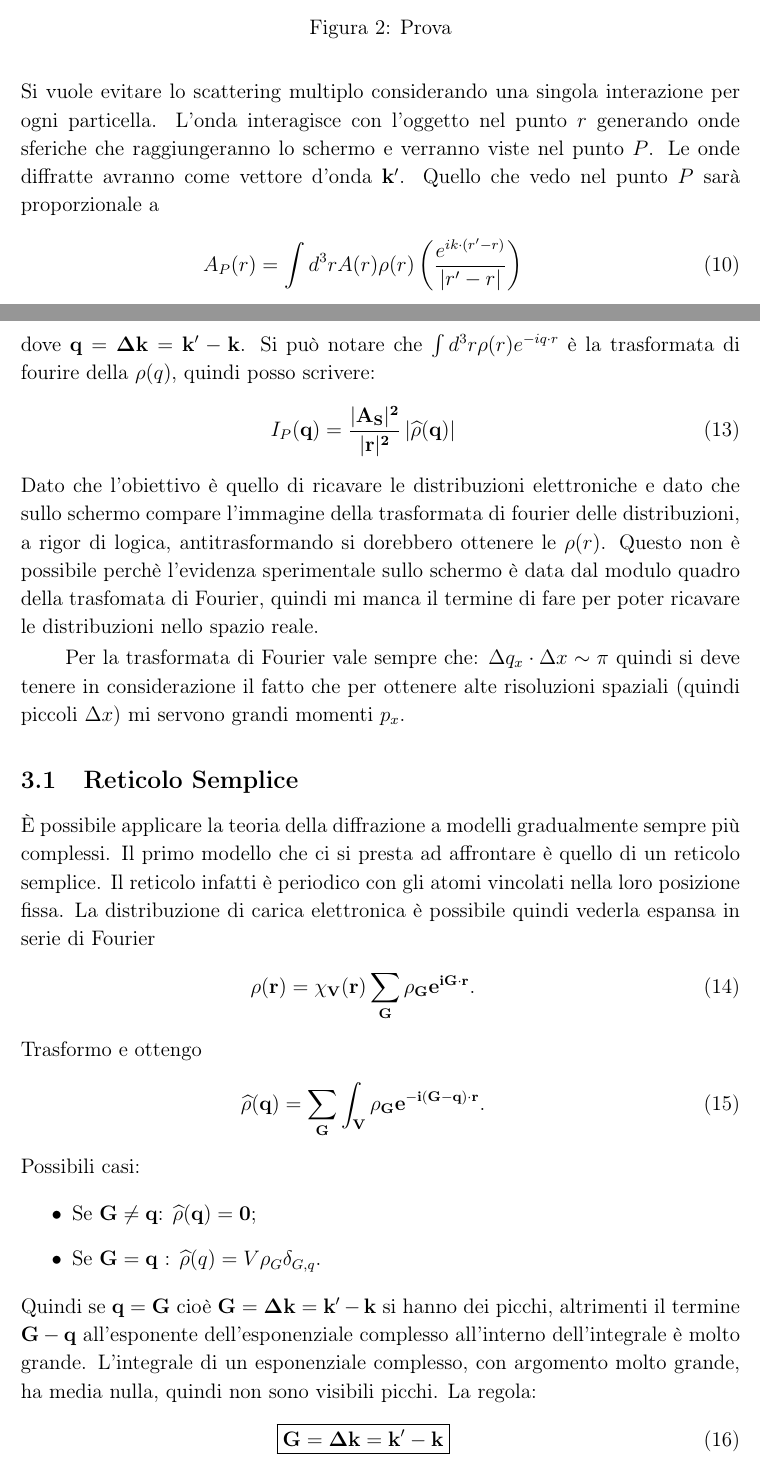
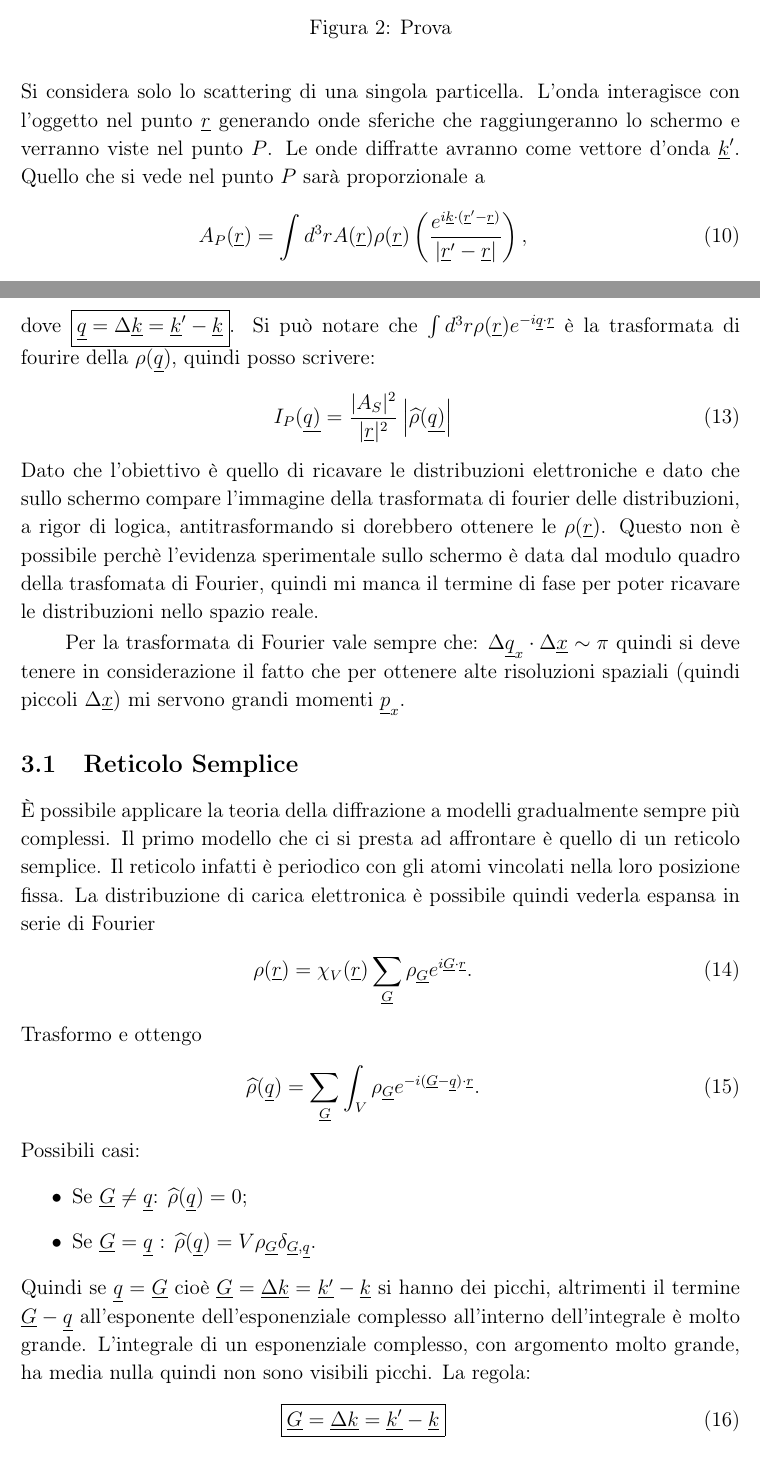
Before and after one commit to algebrato/Struttura, a LaTeX document (Struttura_1_2.tex, which reads capitolo3.tex, funzioni2.sty): two parts of pages 8 and 9 of 87, joined at a grey line, cut so that both start at the same text. Compiled offline with pdfLaTeX.

Commit message:
Fix vector ident
 Changes to be committed:
	modified:   Struttura_1_2.aux
	modified:   Struttura_1_2.pdf
	modified:   Struttura_1_2.toc
	modified:   capitolo2.tex
	modified:   capitolo3.tex
	modified:   funzioni2.sty

```diff
--- a/capitolo3.tex
+++ b/capitolo3.tex
@@ -7,7 +7,3 @@ Sia dato un certo sample da studiare come in Fig.~$\ref{Diff:1}$.
 	\caption{Prova}
 	\label{Diff:1}
 \end{figure}
-Supponendo $S$ una sorgente puntiforme e continua, la radiazione colpisce l'oggetto nel punto $\vec{r} $ che a sua volta diventa una sorgente di onde sferiche. Lo schermo si trova molto distante dall'oggetto colpito dalla radiazione, quindi $\abs{r'}  \gg \abs{r} $. La sorgente manda onde piane quindi
-\newl{A(r)=A_Se^{i[k(r+R)-\omega t]}}
-Si vuole evitare lo scattering multiplo considerando una singola interazione per ogni particella. L'onda interagisce con l'oggetto nel punto $r$ generando onde sferiche che raggiungeranno lo schermo e verranno viste nel punto $P$. Le onde diffratte avranno come vettore d'onda ${\vet k'} $. Quello che vedo nel punto $P$ sarà proporzionale a
-\newl{A_P(r)=\int d^3r A(r)\rho(r)\left(\frac{e^{ik\cdot(r'-r)}}{|r'-r|}\right)}
@@ -18,3 +10,4 @@ $A_P(r')$ è un integrale perchè va inteso come somma di tutte le onde piane ge
-dove $\vet{q} = \Delta \vet{k} = \vet{k'} - \vet{k}$. Si può notare che $\int d^3r \rho(r) e^{-i q\cdot r}$ è la trasformata di fourire della $\rho(q)$, quindi posso scrivere:
-\newl{I_P(\vet{q}) = \frac{|A_S|^2}{|\vet{r} |^2}\left|\op{\rho} (\vet{q}) \right|}
-Dato che l'obiettivo è quello di ricavare le distribuzioni elettroniche e dato che sullo schermo compare l'immagine della trasformata di fourier delle distribuzioni, a rigor di logica, antitrasformando si dorebbero ottenere le $\rho(r)$. Questo non è possibile perchè l'evidenza sperimentale sullo schermo è data dal modulo quadro della trasfomata di Fourier, quindi mi manca il termine di fare per poter ricavare le distribuzioni nello spazio reale.
+Consideriamo $S$ una sorgente puntiforme e continua, la radiazione colpisce l'oggetto nel punto $\xv{r} $. A sua volta diventa una sorgente di onde sferiche. Lo schermo si trova molto distante dall'oggetto colpito dalla radiazione, quindi $\abs{{\xv{r} }' }  \gg \abs{\xv{r} } $. La sorgente manda onde piane quindi
+\newl{A(\xv{r} )=A_Se^{i[\xv{k} (\xv{r} + \xv{R} )-\omega t]}.}
+Si considera solo lo scattering di una singola particella. L'onda interagisce con l'oggetto nel punto $\xv{r} $ generando onde sferiche che raggiungeranno lo schermo e verranno viste nel punto $P$. Le onde diffratte avranno come vettore d'onda $\xv{k} ' $. Quello che si vede nel punto $P$ sarà proporzionale a
+\newl{A_P(\xv{r} )=\int d^3r A(\xv{r} )\rho(\xv{r} )\left(\frac{e^{i\xv{k} \cdot(\xv{r} '-\xv{r} )}}{|\xv{r} '-\xv{r} |}\right),}
@@ -21,17 +18,20 @@ Dato che l'obiettivo è quello di ricavare le distribuzioni elettroniche e dato
+dove $\boxed{\xv{q} = \Delta \xv{k} = \xv{k} ' - \xv{k} } $. Si può notare che $\int d^3r \rho(\xv{r} ) e^{-i \xv{q} \cdot \xv{r} }$ è la trasformata di fourire della $\rho(\xv{q} )$, quindi posso scrivere:
+\newl{I_P(\xv{q}) = \frac{|A_S|^2}{|\xv{r} |^2}\left|\op{\rho} (\xv{q}) \right|}
+Dato che l'obiettivo è quello di ricavare le distribuzioni elettroniche e dato che sullo schermo compare l'immagine della trasformata di fourier delle distribuzioni, a rigor di logica, antitrasformando si dorebbero ottenere le $\rho(\xv{r} )$. Questo non è possibile perchè l'evidenza sperimentale sullo schermo è data dal modulo quadro della trasfomata di Fourier, quindi mi manca il termine di fase per poter ricavare le distribuzioni nello spazio reale.
 
-Per la trasformata di Fourier vale sempre che: $\Delta q_x \cdot \Delta x \sim \pi$ quindi si deve tenere in considerazione il fatto che per ottenere alte risoluzioni spaziali (quindi piccoli $\Delta x$) mi servono grandi momenti $p_x$.
+Per la trasformata di Fourier vale sempre che: $\Delta \xv{q} _x \cdot \Delta \xv{x} \sim \pi$ quindi si deve tenere in considerazione il fatto che per ottenere alte risoluzioni spaziali (quindi piccoli $\Delta \xv{x} $) mi servono grandi momenti $\xv{p} _x$.
 \subsection{Reticolo Semplice}
 \`E possibile applicare la teoria della diffrazione a modelli gradualmente sempre più complessi. Il primo modello che ci si presta ad affrontare è quello di un reticolo semplice. Il reticolo infatti è periodico con gli atomi vincolati nella loro posizione fissa. La distribuzione di carica elettronica è possibile quindi vederla espansa in serie di Fourier
-\newl{\rho(\vet{r} )= \chi_V(\vet{r}) \sum_{\vet{G}} \rho_{\vet{G}} e^{i\vet{G} \cdot \vet{r}}.}
+\newl{\rho(\xv{r} )= \chi_V(\xv{r} ) \sum_{\xv{G} } \rho_{\xv{G} } e^{i\xv{G} \cdot \xv{r} }.}
 Trasformo e ottengo
-\newl{\op{\rho} (\vet{q})=\sum_{\vet{G}}\int_V \rho_{\vet{G}} e^{-i(\vet{G} - \vet{q} ) \cdot \vet{r}}.}
+\newl{\op{\rho} (\xv{q} )=\sum_{\xv{G} }\int_V \rho_{\xv{G} } e^{-i(\xv{G} - \xv{q} ) \cdot \xv{r} }.}
 Possibili casi:
 \begin{itemize}
-	\item Se $\vet{G} \neq \vet{q}$: $\op{\rho} (\vet{q}) =0$;
-	\item Se $\vet{G} = \vet{q}$ : $\op{\rho} (q) = V\rho_{G } \delta_{G ,q}$.
+	\item Se $\xv{G} \neq \xv{q} $: $\op{\rho} (\xv{q} ) =0$;
+	\item Se $\xv{G} = \xv{q} $ : $\op{\rho} (\xv{q} ) = V\rho_{\xv{G} } \delta_{\xv{G} ,\xv{q} }$.
 \end{itemize}
-Quindi se $\vet{q}  = \vet{G} $ cioè $\vet{G} = \vet{\Delta k} = \vet{k'} - \vet{k}$ si hanno dei picchi, altrimenti il termine ${\vet G} - {\vet q}$ all'esponente dell'esponenziale complesso all'interno dell'integrale è molto grande. L'integrale di un esponenziale complesso, con argomento molto grande, ha media nulla, quindi non sono visibili picchi. La regola:
-\newl{\boxed{\vet{G} = \vet{\Delta k} = \vet{k'} - \vet{k}}}
+Quindi se $\xv{q}  = \xv{G} $ cioè $\xv{G} = \xv{\Delta k} = \xv{k'} - \xv{k} $ si hanno dei picchi, altrimenti il termine $\xv{G} - \xv{q} $ all'esponente dell'esponenziale complesso all'interno dell'integrale è molto grande. L'integrale di un esponenziale complesso, con argomento molto grande, ha media nulla quindi non sono visibili picchi. La regola:
+\newl{\boxed{\xv{G} = \xv{\Delta k} = \xv{k'} - \xv{k} }}
 viene chiamata \textbf{\textit{condizione di Von Laue}}.
 \begin{figure}
 	\centering
--- a/funzioni2.sty
+++ b/funzioni2.sty
@@ -21,7 +21,7 @@
 \def\Q {\mathbf{\mathds Q}}
 \def\C {\mathbf{\mathds C}}
 \def\vb#1{\text{\textbf{#1}}}
-\def\xvec {\underline{x}}
+\def\xv#1 {\underline{#1}}
 \def\Limsup#1 {\stackrel{\overline{\lim}}{_{#1}}}
 \def\Liminf#1 {\stackrel{\underline{\lim}}{_{#1}}}
 \def\Lim#1 {\stackrel{\lim}{_{#1}}}
```
Also changed, not shown: capitolo2.tex (+2 -2 lines), Struttura_1_2.pdf, capitolo3.tex (20 more changed lines), 2 other files.
